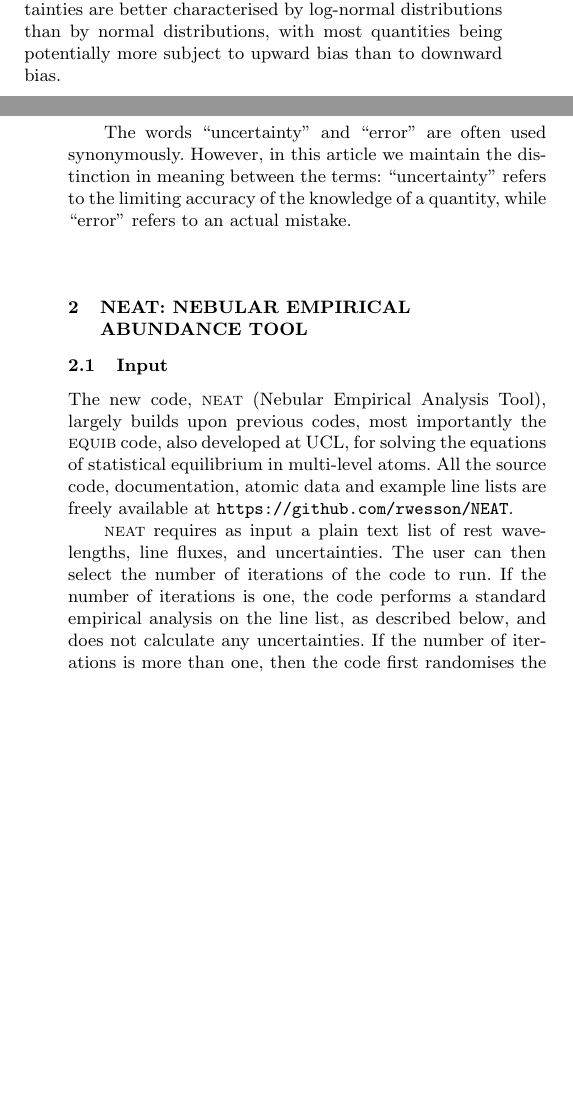
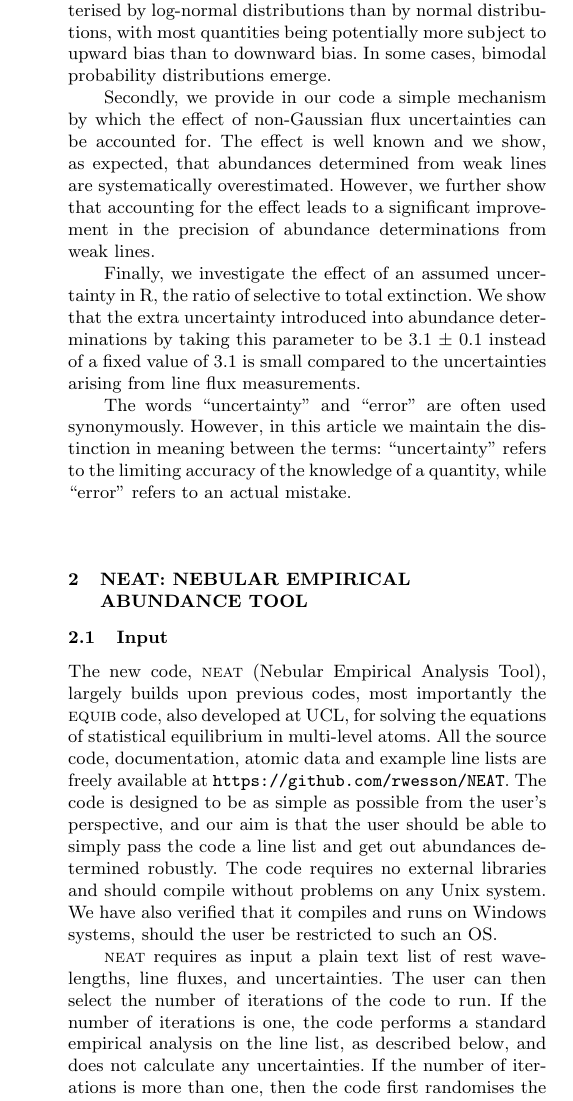
Before and after one commit to rwesson/NEAT, a LaTeX paper (paper/NEAT_paper_I.tex): two parts of the columns of pages 1 and 2 of 6 before the commit and part of one column of page 2 of 6 after it, the two joined at a grey line, cut so that both start at the same text, the shorter picture padded with empty space. Compiled offline with pdfLaTeX; a LaTeX package or settings file that is missing is left out.

Commit message:
Updates, slight rearrangement of intro, briefly described code philosophy and hopefully improved clarity and flow

```diff
--- a/paper/NEAT_paper_I.tex
+++ b/paper/NEAT_paper_I.tex
@@ -83,5 +85,11 @@ In this paper we present a new code for calculating chemical abundances in photo
 
-For low signal to noise data, the true uncertainty distributions can be strongly non-Gaussian.  Typically uncertainties are better characterised by log-normal distributions than by normal distributions, with most quantities being potentially more subject to upward bias than to downward bias.
+In this paper we present a new code for calculating chemical abundances in photoionised nebulae, which can also robustly estimate statistical uncertainties using a Monte Carlo approach, so called because of its reliance on probabilities.  This method is inherently superior to analytic methods of uncertainty propagation. and can easily account for the effect of non-Gaussian flux uncertainties, such as those found by \citet{1994A&A...287..676R} in the case of flux measurements with low signal-to-noise ratios.
+
+We use our code to reanalyse several published line lists for which uncertainties are available \textbf{(list refs?)}, and we show firstly that analytic methods can significantly underestimate the true uncertainties on derived quantities.  Typically, uncertainties on derived abundances are better characterised by log-normal distributions than by normal distributions, with most quantities being potentially more subject to upward bias than to downward bias.  In some cases, bimodal probability distributions emerge.
+
+Secondly, we provide in our code a simple mechanism by which the effect of non-Gaussian flux uncertainties can be accounted for.  The effect is well known and we show, as expected, that abundances determined from weak lines are systematically overestimated.  However, we further show that accounting for the effect leads to a significant improvement in the precision of abundance determinations from weak lines.
+
+Finally, we investigate the effect of an assumed uncertainty in R, the ratio of selective to total extinction.  We show that the extra uncertainty introduced into abundance determinations by taking this parameter to be 3.1 $\pm$ 0.1 instead of a fixed value of 3.1 is small compared to the uncertainties arising from line flux measurements.
 
 The words ``uncertainty" and ``error" are often used synonymously.  However, in this article we maintain the distinction in meaning between the terms: ``uncertainty" refers to the limiting accuracy of the knowledge of a quantity, while ``error" refers to an actual mistake.
 
@@ -89,7 +97,7 @@ The words ``uncertainty" and ``error" are often used synonymously.  However, in
 
 \subsection{Input}
 
-The new code, {\sc neat} (Nebular Empirical Analysis Tool), largely builds upon previous codes, most importantly the {\sc equib} code, also developed at UCL, for solving the equations of statistical equilibrium in multi-level atoms.  All the source code, documentation, atomic data and example line lists are freely available at \texttt{https://github.com/rwesson/NEAT}.
+The new code, {\sc neat} (Nebular Empirical Analysis Tool), largely builds upon previous codes, most importantly the {\sc equib} code, also developed at UCL, for solving the equations of statistical equilibrium in multi-level atoms.  All the source code, documentation, atomic data and example line lists are freely available at \texttt{https://github.com/rwesson/NEAT}.  The code is designed to be as simple as possible from the user's perspective, and our aim is that the user should be able to simply pass the code a line list and get out abundances determined robustly.  The code requires no external libraries and should compile without problems on any Unix system.  We have also verified that it compiles and runs on Windows systems, should the user be restricted to such an OS.
 
-{\sc neat} requires as input a plain text list of rest wavelengths, line fluxes, and uncertainties.  The user can then select the number of iterations of the code to run.  If the number of iterations is one, the code performs a standard empirical analysis on the line list, as described below, and does not calculate any uncertainties.  If the number of iterations is more than one, then the code first randomises the line list. For each iteration, each line is randomised in the following way: a random number is taken from a Gaussian distribution with mean zero and standard deviation unity, multiplies this number by the line flux uncertainty, which is then added to the measured flux. The standard analysis is then carried out on the randomised line list.
+{\sc neat} requires as input a plain text list of rest wavelengths, line fluxes, and uncertainties.  The user can then select the number of iterations of the code to run.  If the number of iterations is one, the code performs a standard empirical analysis on the line list, as described below, and does not calculate any uncertainties.  If the number of iterations is more than one, then the code first randomises the line list, as described below.  The standard analysis is then carried out on the randomised line list.
 
@@ -97 +105,2 @@ By carrying out this process many times, it is possible to build up an accurate
 
+\subsubsection{Line flux randomisation}
@@ -99,4 +107 @@ This process relies on the FORTRAN pseudo-random number generator, seeded using
 
-\begin{figure}
-\includegraphics[width=0.47\textwidth]{figures/gaussian_test.png}
-\caption{A distribution of values produced by 1\,000\,000 runs of the random number generator, with the target gaussian distribution overplotted.}
@@ -105 +109,2 @@ This process relies on the FORTRAN pseudo-random number generator, seeded using
 
+{\bf SNR$>$6.0: } the line flux is assumed to be drawn from a Gaussian distribution.  In this case, if the given line flux measurement is $F$ and the given measurement uncertainty is $\sigma$, then in each iteration of the code the line flux is calculated using
@@ -107,7 +111,13 @@ This process relies on the FORTRAN pseudo-random number generator, seeded using
 
-\citet[][hereafter RP94]{1994A&A...287..676R} observed that measurements of weak lines (SNR$<$6) are strongly biased upwards, and the uncertainty on such lines cannot be well represented by a normal distribution.  We refer to this effect henceforth as the RP effect.  Taking the RP94 effect into account is trivial with a Monte Carlo approach, requiring only that a log-normal distribution with appropriate mean and standard deviation is used for weak lines, instead of the normal distribution used for strong lines.
+\begin{equation}
+F_i = F + R\times\sigma
+\end{equation}
 
-For lines with F/$\sigma < $6, we randomise the line fluxes using the following procedure: we first determine the log-normal distribution appropriate to the measured signal-to-noise ratio using the following equations, which are derived from fits to the numbers in Table 6 of RP94
+where R is a random number drawn from a Gaussian distribution with a mean of zero and a standard deviation of unity.
+
+{\bf 1.0$<$SNR$<$6.0: } \citet[][hereafter RP94]{1994A&A...287..676R} observed that measurements of weak lines (SNR$<$6) are strongly biased upwards, and the uncertainty on such lines cannot be well represented by a normal distribution.  We refer to this effect henceforth as the RP effect.  Taking the RP94 effect into account is trivial with a Monte Carlo approach, requiring only that a log-normal distribution with appropriate mean and standard deviation is used for weak lines, instead of the normal distribution used for strong lines.
+
+For lines with F/$\sigma < $6, we randomise the line fluxes using the following procedure: we first determine the log-normal distribution appropriate to the measured signal-to-noise ratio using the following equations, which are derived from fits to the numbers in Table 6 of RP94:
 
 \begin{equation}
 \mu = \frac{0.0765957}{snr^2} + \frac{1.86037}{snr} - 0.309695
@@ -120,12 +130,16 @@ For lines with F/$\sigma < $6, we randomise the line fluxes using the following
 Then, the line flux is found using the following equation:
 
 \begin{equation}
-F({\rm random}) = \frac{F({\rm measured})}{e^{({\rm RAND}\times\sigma + \mu)}}
+F_i = \frac{F}{e^{(R\times\sigma + \mu)}}
 \end{equation}
 
-where RAND is a random number from a gaussian distribution as before.  The result of this procedure is that weaker lines are drawn from log-normal distributions that peak below the observed value, with the effect increasing as SNR decreases.  The statistical behaviour is as described by RP94
+where R is a random number from a gaussian distribution as before.  The result of this procedure is that weaker lines are drawn from log-normal distributions that peak below the observed value, with the effect increasing as SNR decreases.  The statistical behaviour is as described by RP94.
 
-If the quoted uncertainty is larger than the acual line flux, the code assumes that the quote flux represents a 5$\sigma$ upper limit, and thus draws the randomized line flux from a folded gaussian distribution, with $\mu$=0 and $\sigma$=0.2$\times$F(measured).
+{\bf SNR$<$1.0: } If the quoted uncertainty is larger than the acual line flux, the code assumes that the quote flux represents a 5$\sigma$ upper limit, and thus draws the randomized line flux from a folded gaussian distribution, with $\mu$=0 and $\sigma$=0.2$\times$F.  The line flux is given by
+
+\begin{equation}
+F_i = abs(R)\times0.2F
+\end{equation}
 
 Figure~\ref{distributions} shows the various possibilities that arise depending on the measured SNR.  The distributions plotted are from 10$^6$ runs of NEAT in which 7 artificial line fluxes were randomized.  Each of the lines had a measured flux of 10.0, and the quoted uncertainties represented SNRs of 1.0, 2.0, 3.0, 4.0, 5.0, 6.0 and 8.0.  The figures shows how the normal distribution appropriate at high SNR is replaced by a log-normal distribution increasingly skewed towards lower values as SNR decreases.
 
```
Also changed, not shown: paper/NEAT_paper_I.tex (52 more changed lines).
